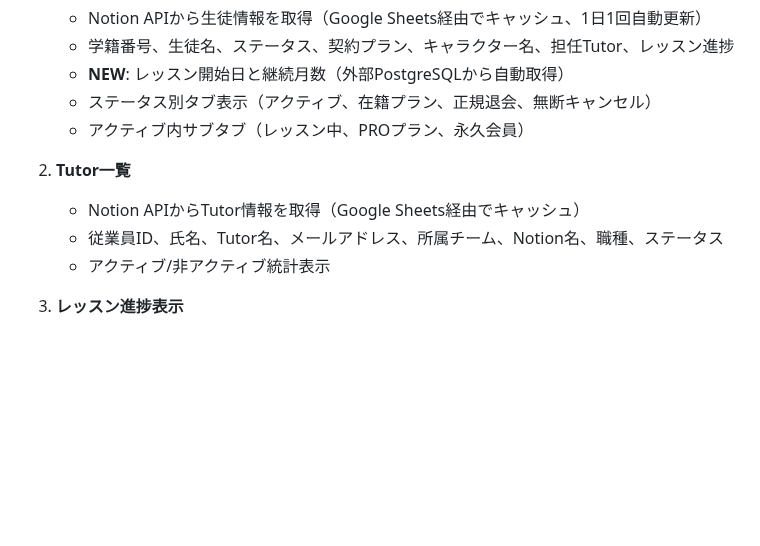
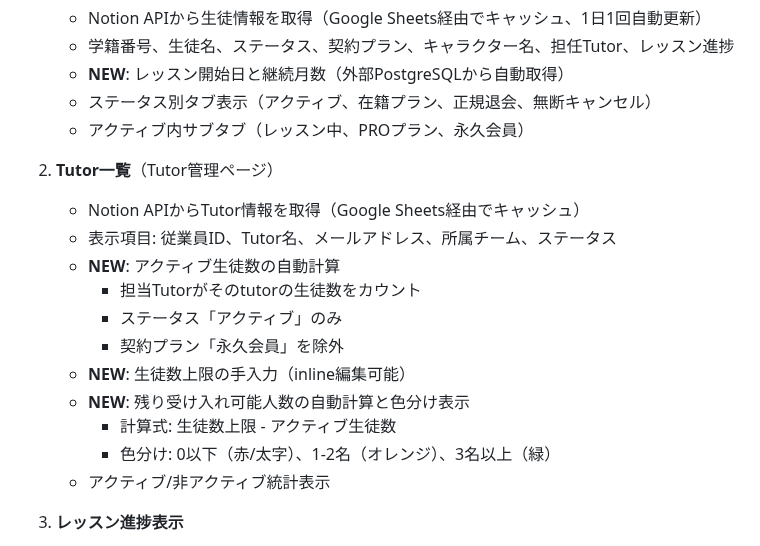
Before and after one commit to kyo10310415/wannav-student-management, a Markdown page: README.md, the part around the change. Drawn GitHub-style; blank space fills up the shorter version.

Commit message:
Update README with Tutor management page enhancements

```diff
--- a/README.md
+++ b/README.md
@@ -22,9 +22,17 @@ VTuber育成スクール「WannaV」の生徒様情報を一元管理するシ
    - ステータス別タブ表示（アクティブ、在籍プラン、正規退会、無断キャンセル）
    - アクティブ内サブタブ（レッスン中、PROプラン、永久会員）
 
-2. **Tutor一覧**
+2. **Tutor一覧**（Tutor管理ページ）
    - Notion APIからTutor情報を取得（Google Sheets経由でキャッシュ）
-   - 従業員ID、氏名、Tutor名、メールアドレス、所属チーム、Notion名、職種、ステータス
+   - 表示項目: 従業員ID、Tutor名、メールアドレス、所属チーム、ステータス
+   - **NEW**: アクティブ生徒数の自動計算
+     - 担当Tutorがそのtutorの生徒数をカウント
+     - ステータス「アクティブ」のみ
+     - 契約プラン「永久会員」を除外
+   - **NEW**: 生徒数上限の手入力（inline編集可能）
+   - **NEW**: 残り受け入れ可能人数の自動計算と色分け表示
+     - 計算式: 生徒数上限 - アクティブ生徒数
+     - 色分け: 0以下（赤/太字）、1-2名（オレンジ）、3名以上（緑）
    - アクティブ/非アクティブ統計表示
 
 3. **レッスン進捗表示**
```
